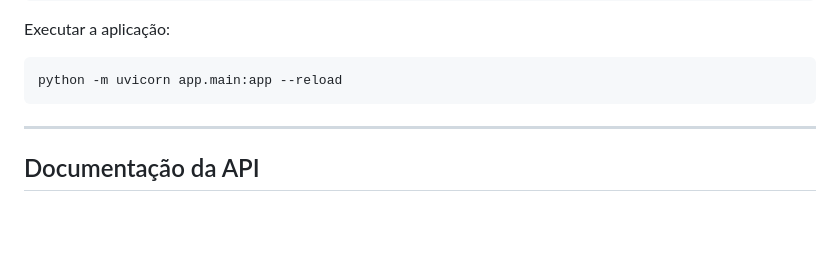
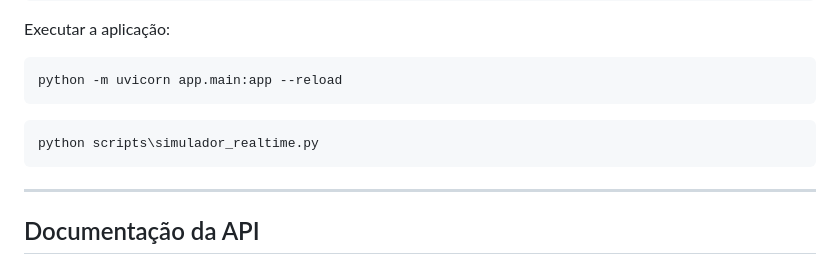
Before and after one commit to VictorDAMatos/Squad02-Resid-ncia-II-Banco-do-Brasil-, a Markdown page: README.md, the part around the change. Drawn GitHub-style; blank space fills up the shorter version.

Commit message:
Update README with real-time simulator command
Add command to run the real-time simulator script.

````diff
--- a/README.md
+++ b/README.md
@@ -230,6 +230,10 @@ Executar a aplicação:
 python -m uvicorn app.main:app --reload
 ```
 
+```
+python scripts\simulador_realtime.py
+```
+
 ---
 
 ## Documentação da API
````
